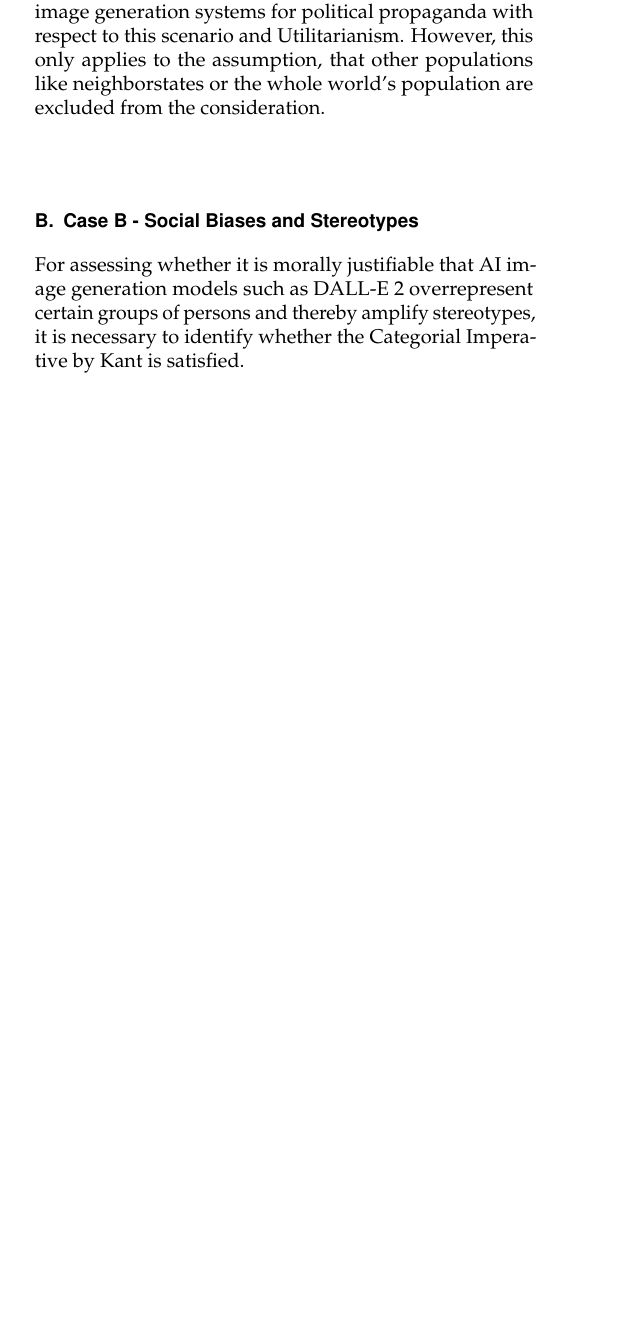
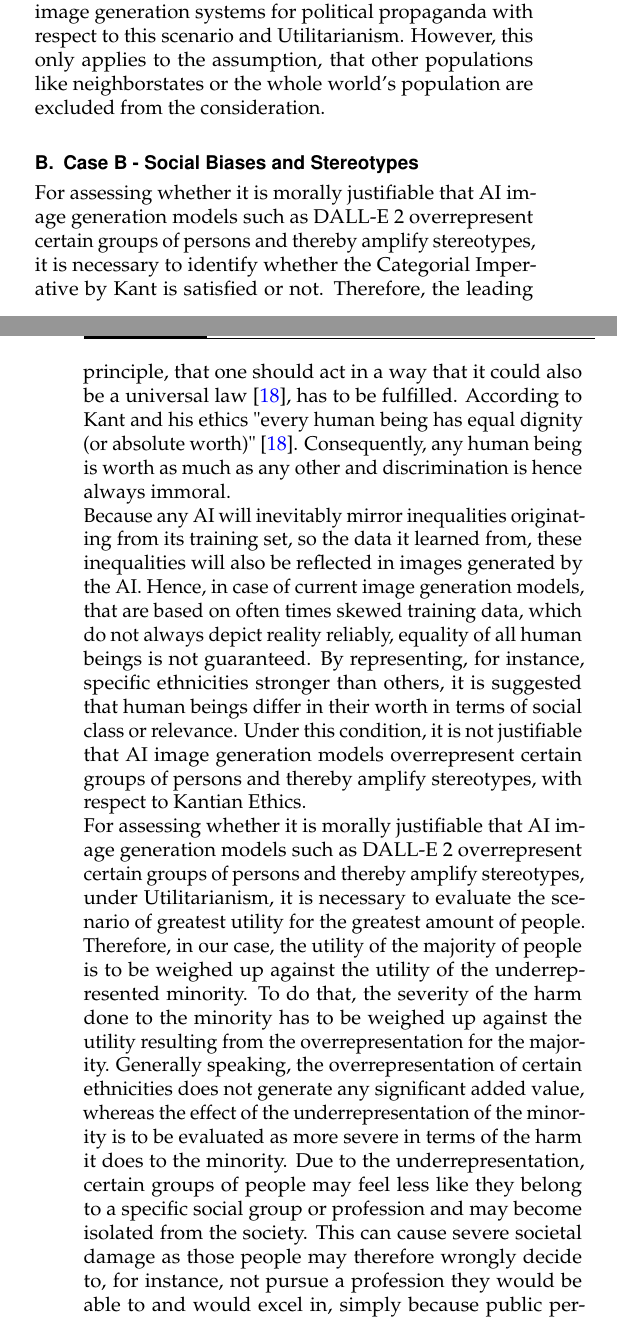
Before and after one commit to ManuelMuehlberger/e4n, a LaTeX document (paper/JOCN-Template.tex): part of one column of page 5 of 6 before the commit and two parts of the columns of pages 5 and 6 of 7 after it, the two joined at a grey line, cut so that both start at the same text, the shorter picture padded with empty space. Compiled offline with pdfLaTeX.

Commit message:
continued work

```diff
--- a/paper/JOCN-Template.tex
+++ b/paper/JOCN-Template.tex
@@ -247,5 +249,17 @@ However, this only applies to the assumption, that other populations like neighb
 %Ist es OK, dass in Dalle gewisse Personengruppen überproportional vertreten sind und Stereotypen verstärkt werden?
 %Durch die Unterrepräsentation von Minderheiten in den Trainingsdaten
 For assessing whether it is morally justifiable that AI image generation models such as DALL-E 2 overrepresent certain groups of persons and thereby amplify stereotypes, it is necessary to
-identify whether the Categorial Imperative by Kant is satisfied.
-
+identify whether the Categorial Imperative by Kant is satisfied or not. Therefore, the leading principle, that one should act in a way that it could also be a universal law \cite{kant}, has to be fulfilled.
+According to Kant and his ethics "every human being has equal dignity (or absolute worth)" \cite{kant}. Consequently, any human being is worth as much as any other and discrimination is hence always immoral.
+\\
+Because any AI will inevitably mirror inequalities originating from its training set, so the data it learned from, these inequalities will also be reflected in images generated by the AI.
+Hence, in case of current image generation models, that are based on often times skewed training data, which do not always depict reality reliably, equality of all human beings is not guaranteed.
+By representing, for instance, specific ethnicities stronger than others, it is suggested that human beings differ in their worth in terms of social class or relevance.
+Under this condition, it is not justifiable that AI image generation models overrepresent certain groups of persons and thereby amplify stereotypes, with respect to Kantian Ethics.
+\\
+For assessing whether it is morally justifiable that AI image generation models such as DALL-E 2 overrepresent certain groups of persons and thereby amplify stereotypes, under Utilitarianism,
+it is necessary to evaluate the scenario of greatest utility for the greatest amount of people. Therefore, in our case, the utility of the majority of people is to be weighed up against the utility of the underrepresented
+minority. To do that, the severity of the harm done to the minority has to be weighed up against the utility resulting from the overrepresentation for the majority. Generally speaking,
+the overrepresentation of certain ethnicities does not generate any significant added value, whereas the effect of the underrepresentation of the minority is to be evaluated as more severe in terms of the harm
+it does to the minority. Due to the underrepresentation, certain groups of people may feel less like they belong to a specific social group or profession and may become isolated from the society. This can cause
+severe societal damage as those people may therefore wrongly decide to, for instance, not pursue a profession they would be able to and would excel in, simply because public perception suggests them,
```
Also changed, not shown: paper/JOCN-Template.tex (17 more changed lines).
